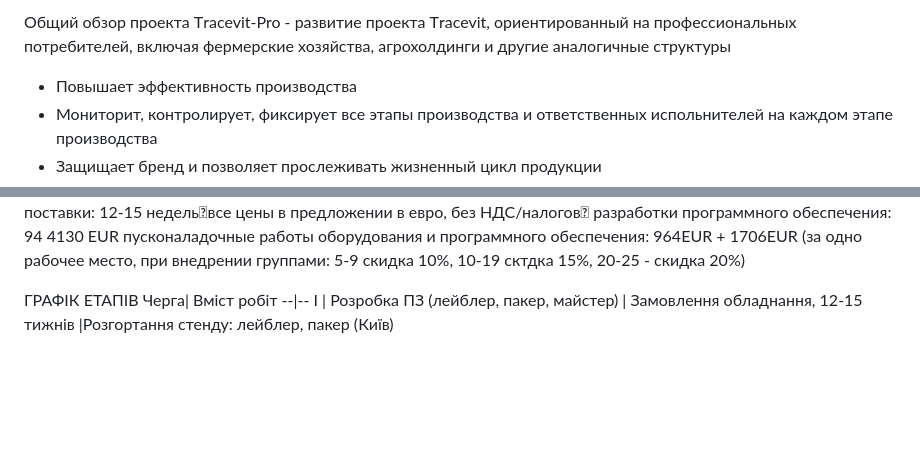
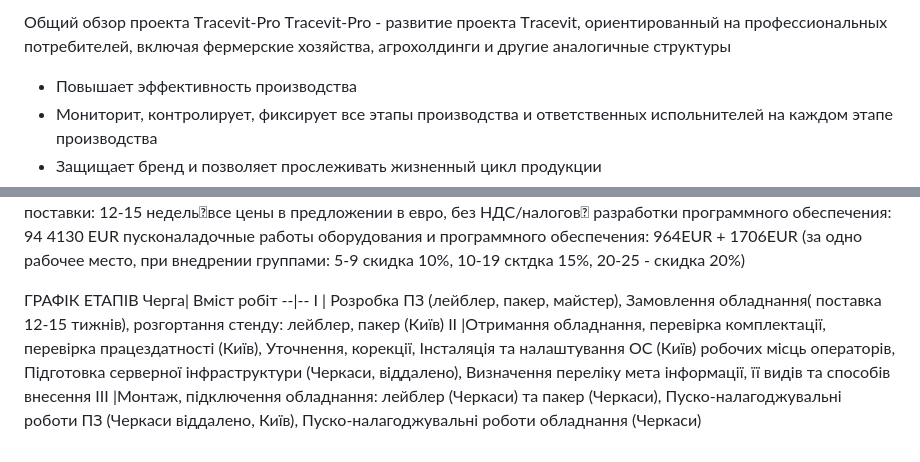
Before and after one commit to masteroleg/site, a Markdown page: proposal.md, 2 parts joined by grey strips. Drawn GitHub-style; blank space fills up the shorter version.

```diff
--- a/proposal.md
+++ b/proposal.md
@@ -1,4 +1,4 @@
-Общий обзор проекта
+Общий обзор проекта Тracevit-Pro
 Тracevit-Pro - развитие проекта Тracevit, ориентированный на профессиональных потребителей, включая фермерские хозяйства, агрохолдинги и другие аналогичные структуры
 
 - Повышает эффективность производства
@@ -96,6 +96,6 @@ Ethernet-коммутатор
 ГРАФІК ЕТАПІВ
 Черга| Вміст робіт
 --|--
-I | Розробка ПЗ (лейблер, пакер, майстер)
-  |  Замовлення обладнання, 12-15 тижнів
-  |Розгортання стенду: лейблер, пакер (Київ)
+I   | Розробка ПЗ (лейблер, пакер, майстер), Замовлення обладнання( поставка 12-15 тижнів), розгортання стенду: лейблер, пакер (Київ)
+II  |Отримання обладнання, перевірка комплектації, перевірка працездатності (Київ), Уточнення, корекції, Інсталяція та налаштування ОС (Київ) робочих місць операторів, Підготовка серверної інфраструктури (Черкаси, віддалено), Визначення переліку мета інформації, її видів та способів внесення
+III |Монтаж, підключення обладнання: лейблер (Черкаси) та пакер (Черкаси), Пуско-налагоджувальні роботи ПЗ (Черкаси віддалено, Київ), Пуско-налагоджувальні роботи обладнання (Черкаси)
```
